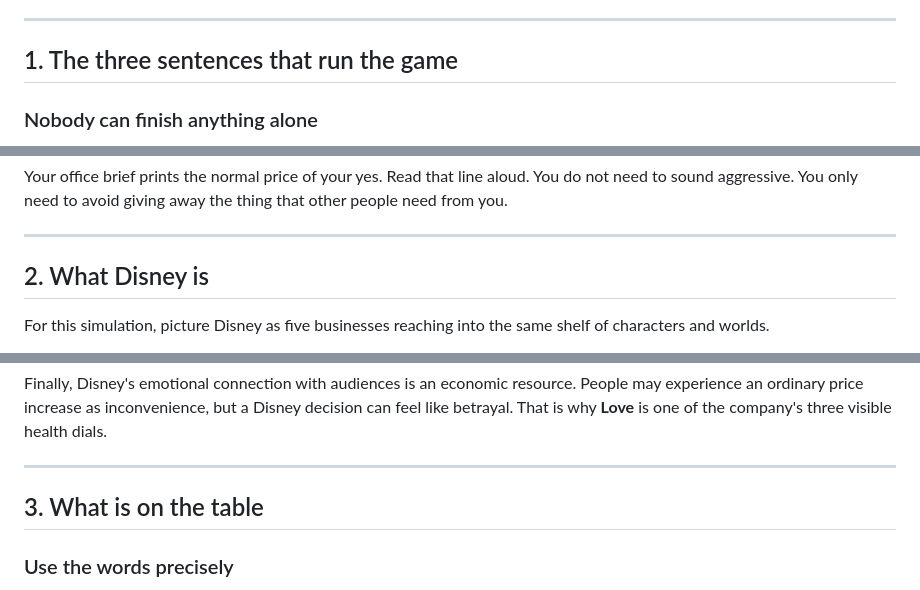
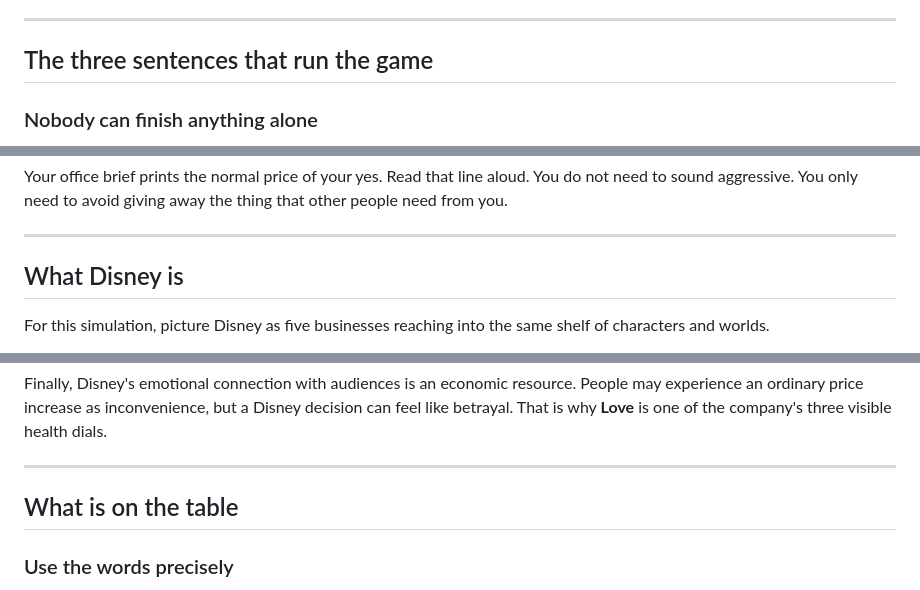
Before and after one commit to profbeeid/dis-codex, a Markdown page: README.md, 3 parts joined by grey strips. Drawn GitHub-style.

```diff
--- a/README.md
+++ b/README.md
@@ -23,7 +23,7 @@ You do not need to memorise this page. Read it once in order before the first co
 
 ---
 
-## 1. The three sentences that run the game
+## The three sentences that run the game
 
 ### Nobody can finish anything alone
 
@@ -47,7 +47,7 @@ Your office brief prints the normal price of your yes. Read that line aloud. You
 
 ---
 
-## 2. What Disney is
+## What Disney is
 
 For this simulation, picture Disney as five businesses reaching into the same shelf of characters and worlds.
 
@@ -65,7 +65,7 @@ Finally, Disney's emotional connection with audiences is an economic resource. P
 
 ---
 
-## 3. What is on the table
+## What is on the table
 
 ### Use the words precisely
 
```
Also changed, not shown: other parts of README.md (+12 -12 lines).
